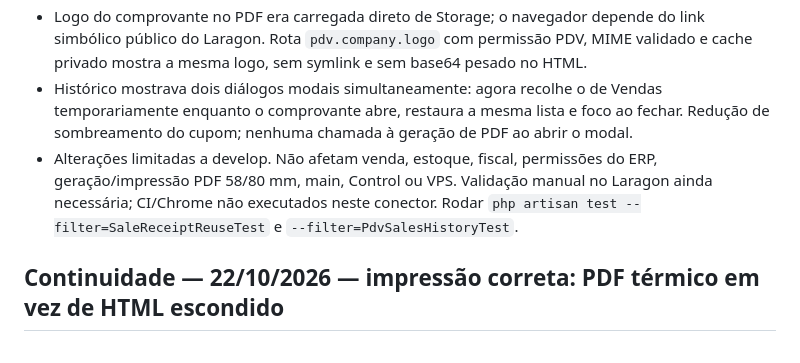
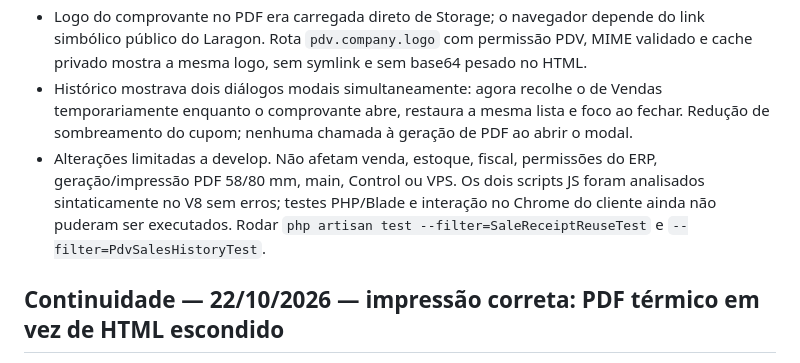
Before and after one commit to robsonmktsouza-stack/nextor, a Markdown page: docs/ai/HANDOFF.md, the part around the change. Drawn GitHub-style.

Commit message:
docs(ai): record receipt validation scope

```diff
--- a/docs/ai/HANDOFF.md
+++ b/docs/ai/HANDOFF.md
@@ -4,7 +4,7 @@
 - Cupom do modal usa agora a mesma ordem do PDF: logo, razão social, CNPJ, endereço/contato, cabeçalho personalizado, título, 'SEM VALOR FISCAL', número com 9 dígitos, data com segundos, operador, itens/quantidade/preço, subtotal, desconto, total, pagamentos, cliente/documento, rodapé. Estado fiscal fica na barra do modal, fora do comprovante não fiscal; venda cancelada identificada sem misturar marcadores.
 - Logo do comprovante no PDF era carregada direto de Storage; o navegador depende do link simbólico público do Laragon. Rota `pdv.company.logo` com permissão PDV, MIME validado e cache privado mostra a mesma logo, sem symlink e sem base64 pesado no HTML.
 - Histórico mostrava dois diálogos modais simultaneamente: agora recolhe o de Vendas temporariamente enquanto o comprovante abre, restaura a mesma lista e foco ao fechar. Redução de sombreamento do cupom; nenhuma chamada à geração de PDF ao abrir o modal.
-- Alterações limitadas a develop. Não afetam venda, estoque, fiscal, permissões do ERP, geração/impressão PDF 58/80 mm, main, Control ou VPS. Validação manual no Laragon ainda necessária; CI/Chrome não executados neste conector. Rodar `php artisan test --filter=SaleReceiptReuseTest` e `--filter=PdvSalesHistoryTest`.
+- Alterações limitadas a develop. Não afetam venda, estoque, fiscal, permissões do ERP, geração/impressão PDF 58/80 mm, main, Control ou VPS. Os dois scripts JS foram analisados sintaticamente no V8 sem erros; testes PHP/Blade e interação no Chrome do cliente ainda não puderam ser executados. Rodar `php artisan test --filter=SaleReceiptReuseTest` e `--filter=PdvSalesHistoryTest`.
 
 ## Continuidade — 22/10/2026 — impressão correta: PDF térmico em vez de HTML escondido
 
```
